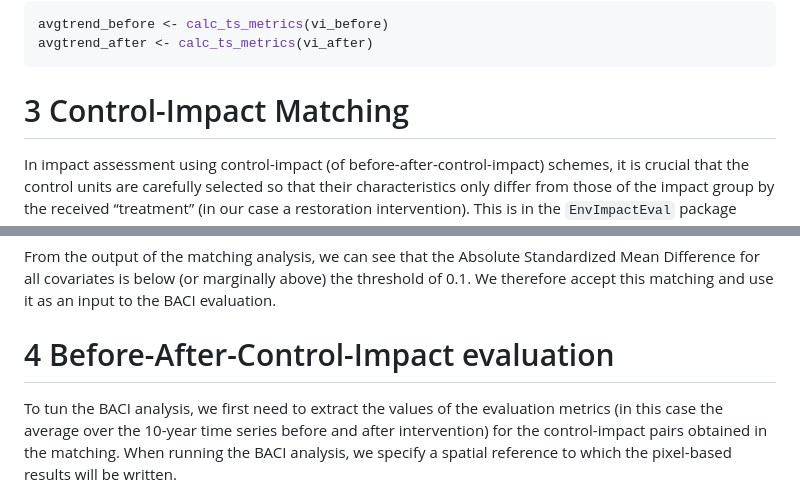
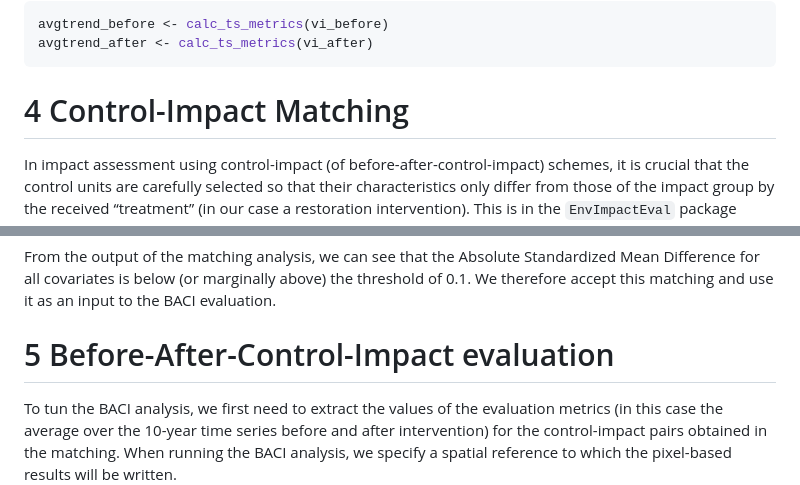
Before and after one commit to Space4Restoration/spatialBACI, a Markdown page: tutorials/BACI_Baviaanskloof.md, 2 parts joined by grey strips. Drawn GitHub-style.

````diff
--- a/tutorials/BACI_Baviaanskloof.md
+++ b/tutorials/BACI_Baviaanskloof.md
@@ -181,7 +183,7 @@ avgtrend_before <- calc_ts_metrics(vi_before)
 avgtrend_after <- calc_ts_metrics(vi_after)
 ```
 
-# 3 Control-Impact Matching
+# 4 Control-Impact Matching
 
 In impact assessment using control-impact (of
 before-after-control-impact) schemes, it is crucial that the control
@@ -366,7 +366,7 @@ Standardized Mean Difference for all covariates is below (or marginally
 above) the threshold of 0.1. We therefore accept this matching and use
 it as an input to the BACI evaluation.
 
-# 4 Before-After-Control-Impact evaluation
+# 5 Before-After-Control-Impact evaluation
 
 To tun the BACI analysis, we first need to extract the values of the
 evaluation metrics (in this case the average over the 10-year time
````
Also changed, not shown: other parts of tutorials/BACI_Baviaanskloof.md (+8 -8 lines).
